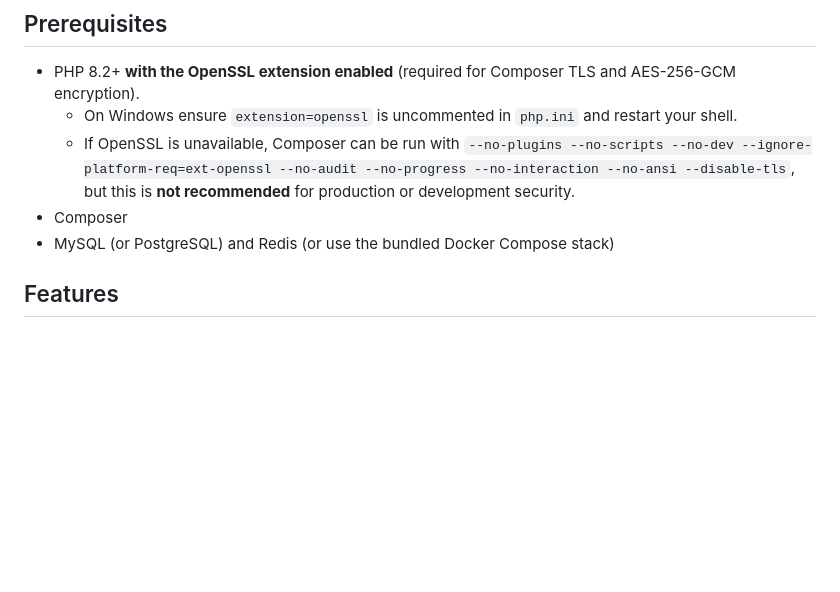
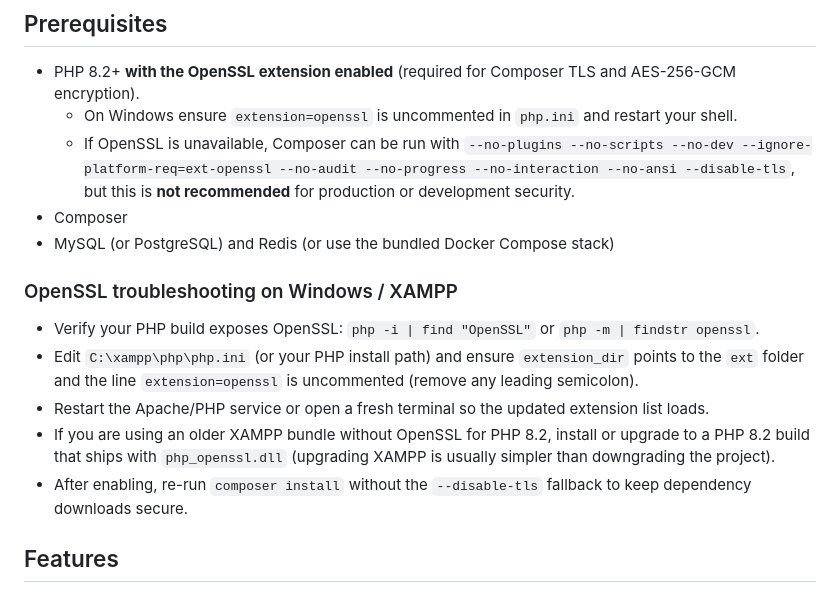
Before and after one commit to kevinreality223/remoteagent, a Markdown page: README.md, the part around the change. Drawn GitHub-style; blank space fills up the shorter version.

Commit message:
Document OpenSSL troubleshooting for Windows

```diff
--- a/README.md
+++ b/README.md
@@ -8,6 +8,13 @@ This repository contains a Laravel 11 application that implements short-polling
   - If OpenSSL is unavailable, Composer can be run with `--no-plugins --no-scripts --no-dev --ignore-platform-req=ext-openssl --no-audit --no-progress --no-interaction --no-ansi --disable-tls`, but this is **not recommended** for production or development security.
 - Composer
 - MySQL (or PostgreSQL) and Redis (or use the bundled Docker Compose stack)
+
+### OpenSSL troubleshooting on Windows / XAMPP
+- Verify your PHP build exposes OpenSSL: `php -i | find "OpenSSL"` or `php -m | findstr openssl`.
+- Edit `C:\xampp\php\php.ini` (or your PHP install path) and ensure `extension_dir` points to the `ext` folder and the line `extension=openssl` is uncommented (remove any leading semicolon).
+- Restart the Apache/PHP service or open a fresh terminal so the updated extension list loads.
+- If you are using an older XAMPP bundle without OpenSSL for PHP 8.2, install or upgrade to a PHP 8.2 build that ships with `php_openssl.dll` (upgrading XAMPP is usually simpler than downgrading the project).
+- After enabling, re-run `composer install` without the `--disable-tls` fallback to keep dependency downloads secure.
 
 ## Features
 - Client registration issuing API token and encryption key.
```
